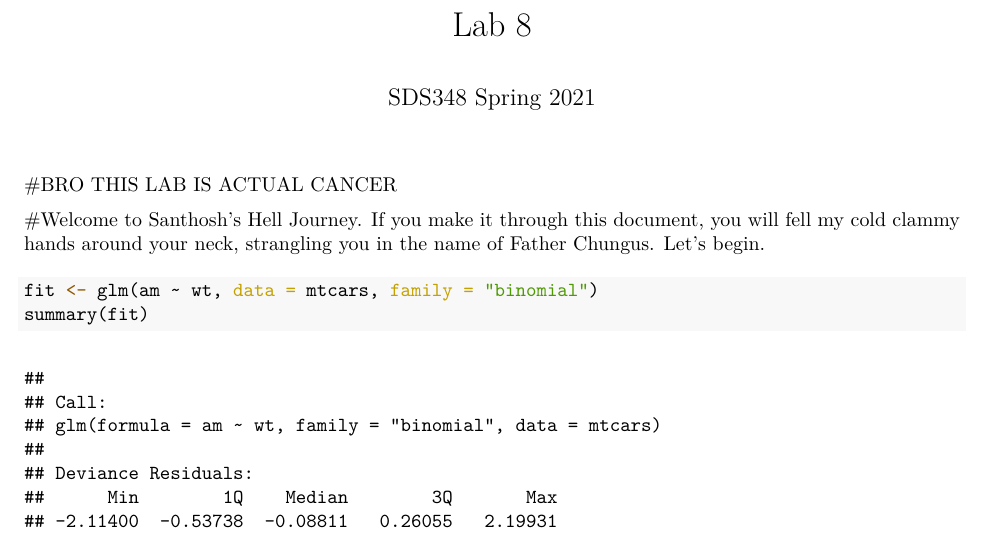
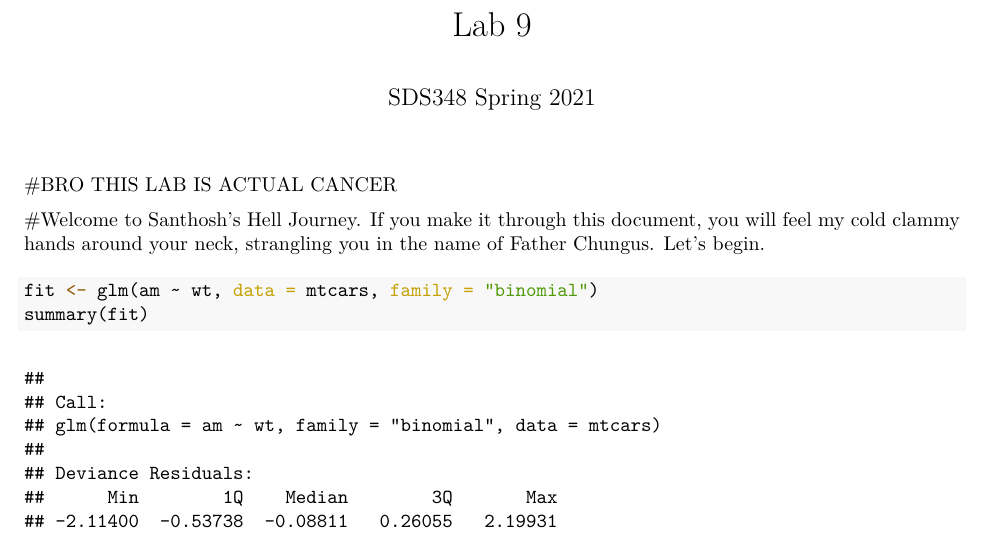
Before and after one commit to santhosh2000/SDS348, an R Markdown document (Labs/Lab9/lab9.rmd): part of page 1 of 4, cut so that both start at the same text. The pictures show the output file Labs/Lab9/lab9.pdf that the author committed with the source.

Commit message:
Adding more cancer cells to this

````diff
--- a/Labs/Lab9/lab9.rmd
+++ b/Labs/Lab9/lab9.rmd
@@ -13,7 +13,7 @@ knitr::opts_chunk$set(echo = TRUE, eval = TRUE, fig.align = "center", warning =
 # Edit the file starting below
 library(tidyverse)
 ```
-#Welcome to Santhosh's Hell Journey. If you make it through this document, you will fell my cold clammy hands around your neck, strangling you in the name of Father Chungus. Let's begin.
+#Welcome to Santhosh's Hell Journey. If you make it through this document, you will feel my cold clammy hands around your neck, strangling you in the name of Father Chungus. Let's begin.
 ```{r}
 fit <- glm(am ~ wt, data = mtcars, family = "binomial")
 summary(fit)
````
Also changed, not shown: Labs/Lab9/lab9.pdf.
